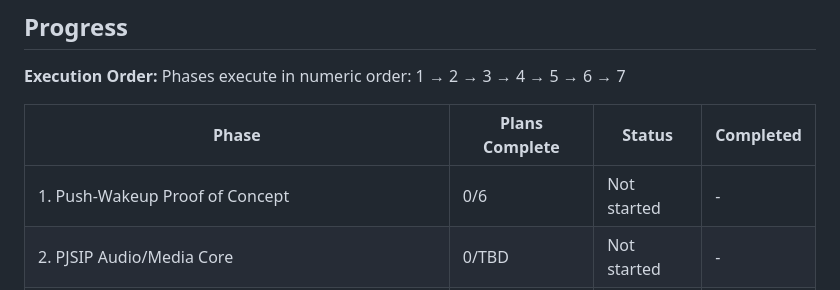
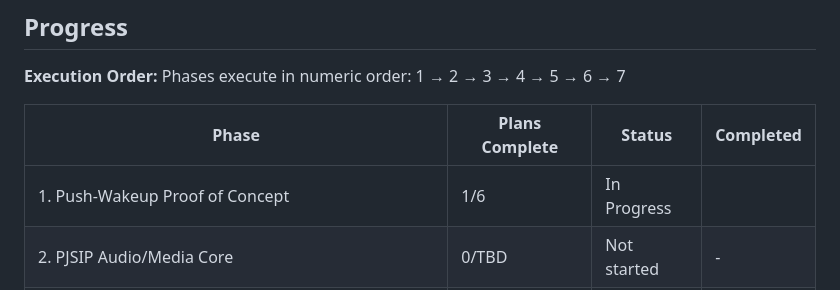
Before and after one commit to iron-exx/ha-phone-app, a Markdown page: .planning/ROADMAP.md, the part around one of its changes. Rendered like a GitHub page.

```diff
--- a/.planning/ROADMAP.md
+++ b/.planning/ROADMAP.md
@@ -118,7 +118,7 @@ Phases execute in numeric order: 1 → 2 → 3 → 4 → 5 → 6 → 7
 
 | Phase | Plans Complete | Status | Completed |
 |-------|-----------------|--------|-----------|
-| 1. Push-Wakeup Proof of Concept | 0/6 | Not started | - |
+| 1. Push-Wakeup Proof of Concept | 1/6 | In Progress|  |
 | 2. PJSIP Audio/Media Core | 0/TBD | Not started | - |
 | 3. QR Provisioning & Device Management | 0/TBD | Not started | - |
 | 4. Call-State Orchestration, Multi-Device Race & Diagnostics | 0/TBD | Not started | - |
```
Also changed, not shown: other parts of .planning/ROADMAP.md (+1 -1 lines).
